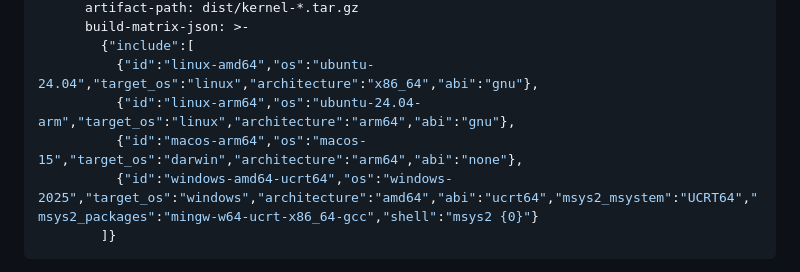
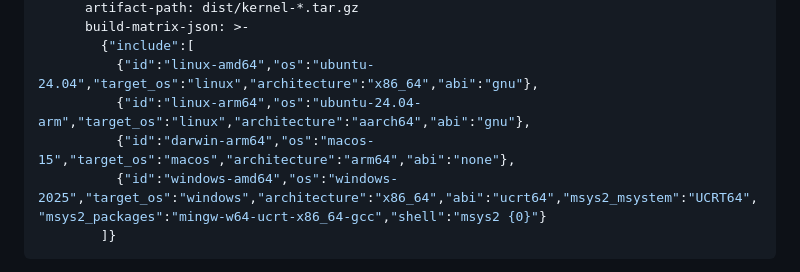
Before and after one commit to m-mdy-m/pipeline, a Markdown page: docs/oci-packages.md, the part around the change. GitHub-like rendering.

Commit message:
docs(oci): align OS and architecture targets with Pipeline

```diff
--- a/docs/oci-packages.md
+++ b/docs/oci-packages.md
@@ -81,9 +81,9 @@ jobs:
       build-matrix-json: >-
         {"include":[
           {"id":"linux-amd64","os":"ubuntu-24.04","target_os":"linux","architecture":"x86_64","abi":"gnu"},
-          {"id":"linux-arm64","os":"ubuntu-24.04-arm","target_os":"linux","architecture":"arm64","abi":"gnu"},
-          {"id":"macos-arm64","os":"macos-15","target_os":"darwin","architecture":"arm64","abi":"none"},
-          {"id":"windows-amd64-ucrt64","os":"windows-2025","target_os":"windows","architecture":"amd64","abi":"ucrt64","msys2_msystem":"UCRT64","msys2_packages":"mingw-w64-ucrt-x86_64-gcc","shell":"msys2 {0}"}
+          {"id":"linux-arm64","os":"ubuntu-24.04-arm","target_os":"linux","architecture":"aarch64","abi":"gnu"},
+          {"id":"darwin-arm64","os":"macos-15","target_os":"macos","architecture":"arm64","abi":"none"},
+          {"id":"windows-amd64","os":"windows-2025","target_os":"windows","architecture":"x86_64","abi":"ucrt64","msys2_msystem":"UCRT64","msys2_packages":"mingw-w64-ucrt-x86_64-gcc","shell":"msys2 {0}"}
         ]}
 ~~~
 
```
